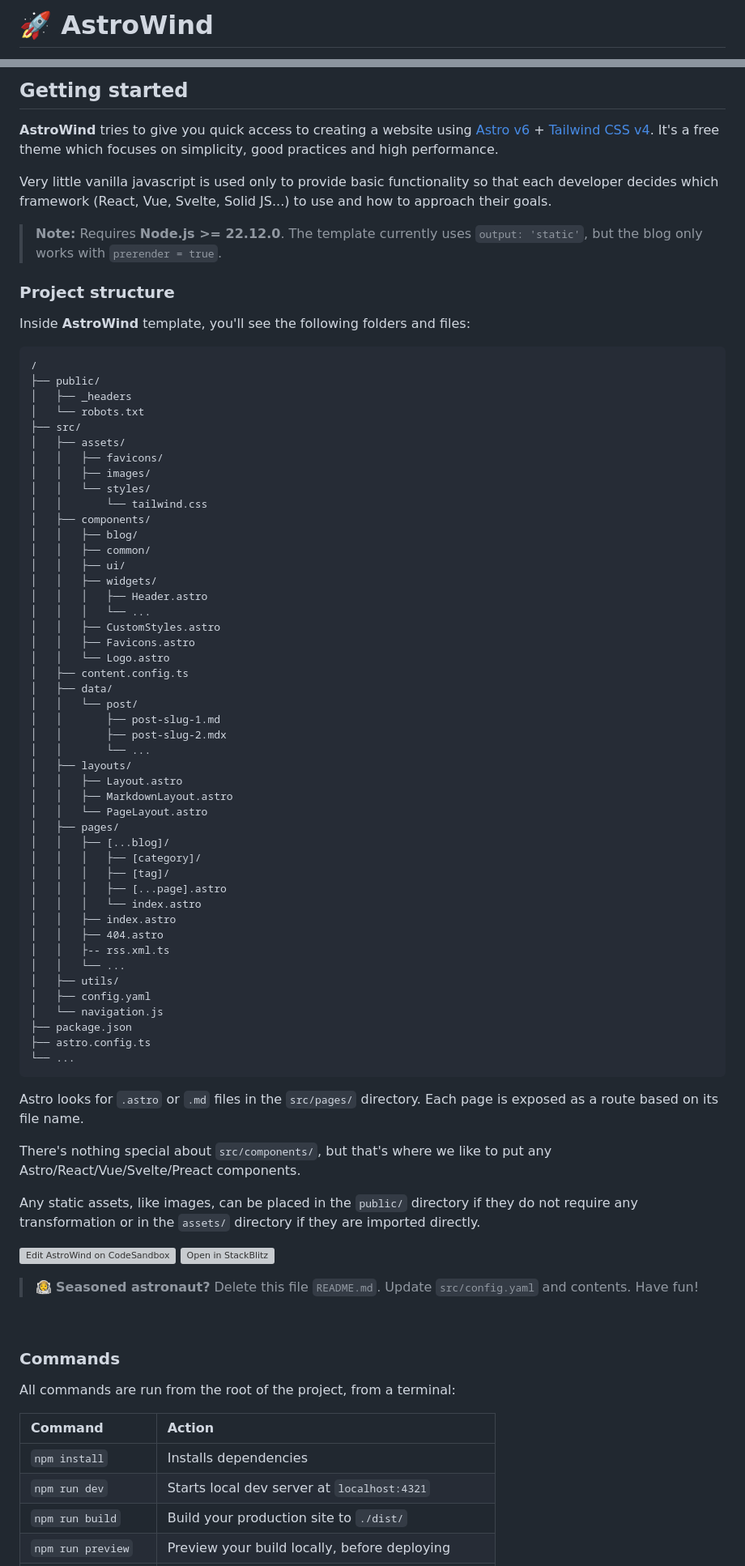
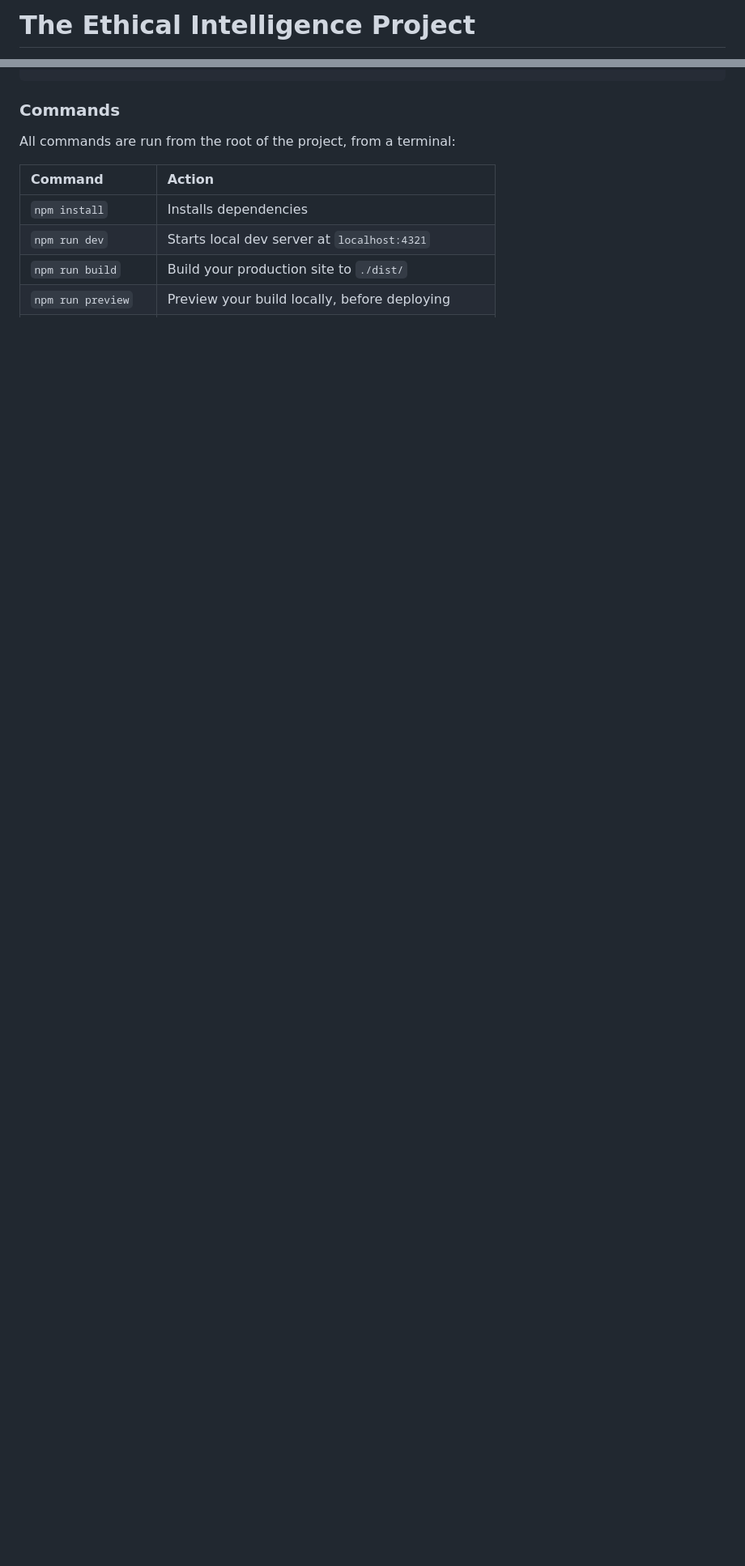
Before and after one commit to sbarteau2022/EthicalIntelligenceProject, a Markdown page: README.md, 2 parts joined by grey strips. Shown at 81% size. GitHub-like rendering; blank space fills up the shorter version; grey boxes are pictures that could not be loaded.

````diff
--- a/README.md
+++ b/README.md
@@ -1,2 +1,2 @@
-# 🚀 AstroWind
+# The Ethical Intelligence Project
 
@@ -70,77 +71,4 @@ npm create astro@latest -- --template arthelokyo/astrowind
 ```
-
-## Getting started
-
-**AstroWind** tries to give you quick access to creating a website using [Astro v6](https://astro.build/) + [Tailwind CSS v4](https://tailwindcss.com/). It's a free theme which focuses on simplicity, good practices and high performance.
-
-Very little vanilla javascript is used only to provide basic functionality so that each developer decides which framework (React, Vue, Svelte, Solid JS...) to use and how to approach their goals.
-
-> **Note:** Requires **Node.js >= 22.12.0**. The template currently uses `output: 'static'`, but the blog only works with `prerender = true`.
-
-### Project structure
-
-Inside **AstroWind** template, you'll see the following folders and files:
-
-```
-/
-├── public/
-│   ├── _headers
-│   └── robots.txt
-├── src/
-│   ├── assets/
-│   │   ├── favicons/
-│   │   ├── images/
-│   │   └── styles/
-│   │       └── tailwind.css
-│   ├── components/
-│   │   ├── blog/
-│   │   ├── common/
-│   │   ├── ui/
-│   │   ├── widgets/
-│   │   │   ├── Header.astro
-│   │   │   └── ...
-│   │   ├── CustomStyles.astro
-│   │   ├── Favicons.astro
-│   │   └── Logo.astro
-│   ├── content.config.ts
-│   ├── data/
-│   │   └── post/
-│   │       ├── post-slug-1.md
-│   │       ├── post-slug-2.mdx
-│   │       └── ...
-│   ├── layouts/
-│   │   ├── Layout.astro
-│   │   ├── MarkdownLayout.astro
-│   │   └── PageLayout.astro
-│   ├── pages/
-│   │   ├── [...blog]/
-│   │   │   ├── [category]/
-│   │   │   ├── [tag]/
-│   │   │   ├── [...page].astro
-│   │   │   └── index.astro
-│   │   ├── index.astro
-│   │   ├── 404.astro
-│   │   ├-- rss.xml.ts
-│   │   └── ...
-│   ├── utils/
-│   ├── config.yaml
-│   └── navigation.js
-├── package.json
-├── astro.config.ts
-└── ...
-```
-
-Astro looks for `.astro` or `.md` files in the `src/pages/` directory. Each page is exposed as a route based on its file name.
-
-There's nothing special about `src/components/`, but that's where we like to put any Astro/React/Vue/Svelte/Preact components.
-
-Any static assets, like images, can be placed in the `public/` directory if they do not require any transformation or in the `assets/` directory if they are imported directly.
-
-[![Edit AstroWind on CodeSandbox](https://codesandbox.io/static/img/play-codesandbox.svg)](https://githubbox.com/arthelokyo/astrowind/tree/main) [![Open in StackBlitz](https://developer.stackblitz.com/img/open_in_stackblitz.svg)](https://stackblitz.com/github/arthelokyo/astrowind)
-
-> 🧑‍🚀 **Seasoned astronaut?** Delete this file `README.md`. Update `src/config.yaml` and contents. Have fun!
-
-<br>
 
 ### Commands
 
````
Also changed, not shown: other parts of README.md (+100 -157 lines).
